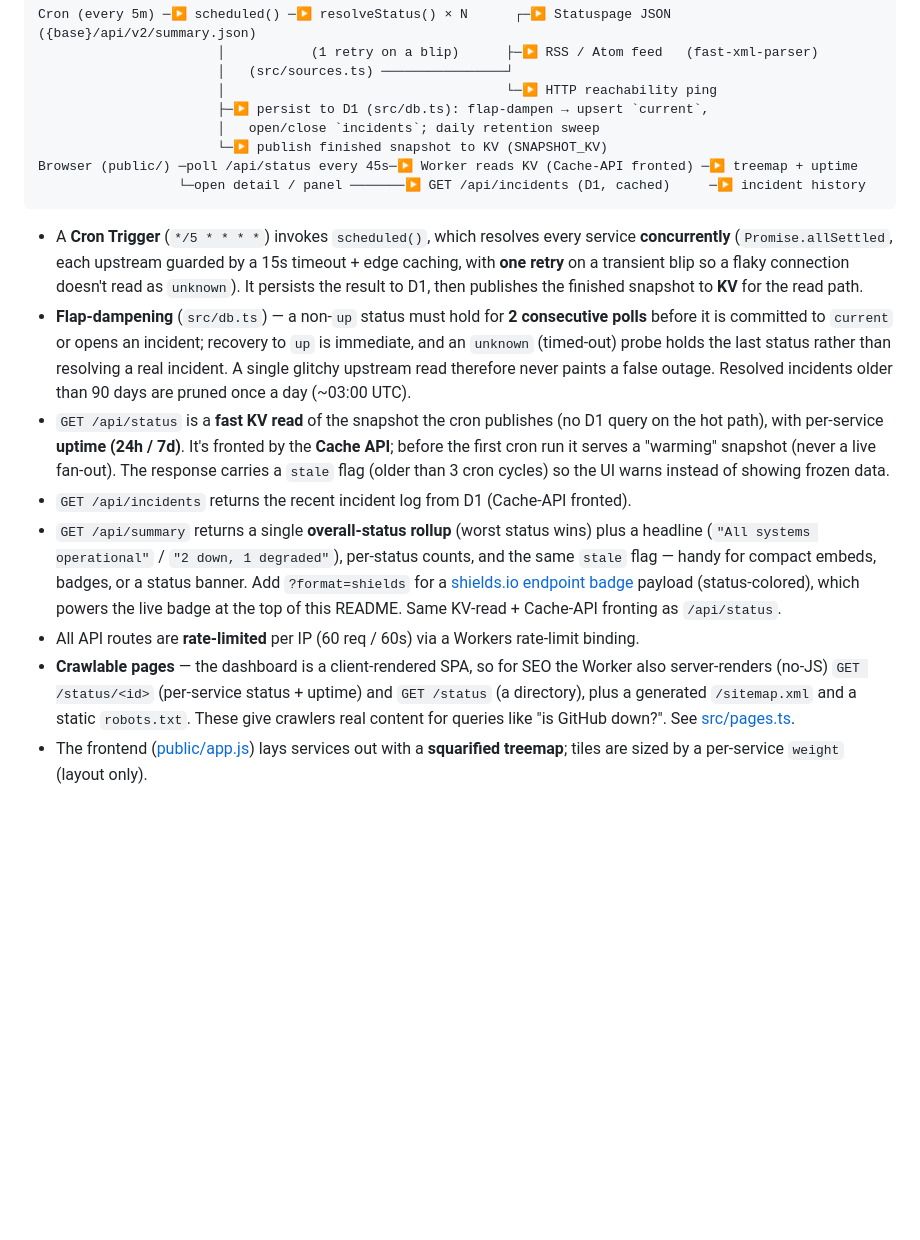
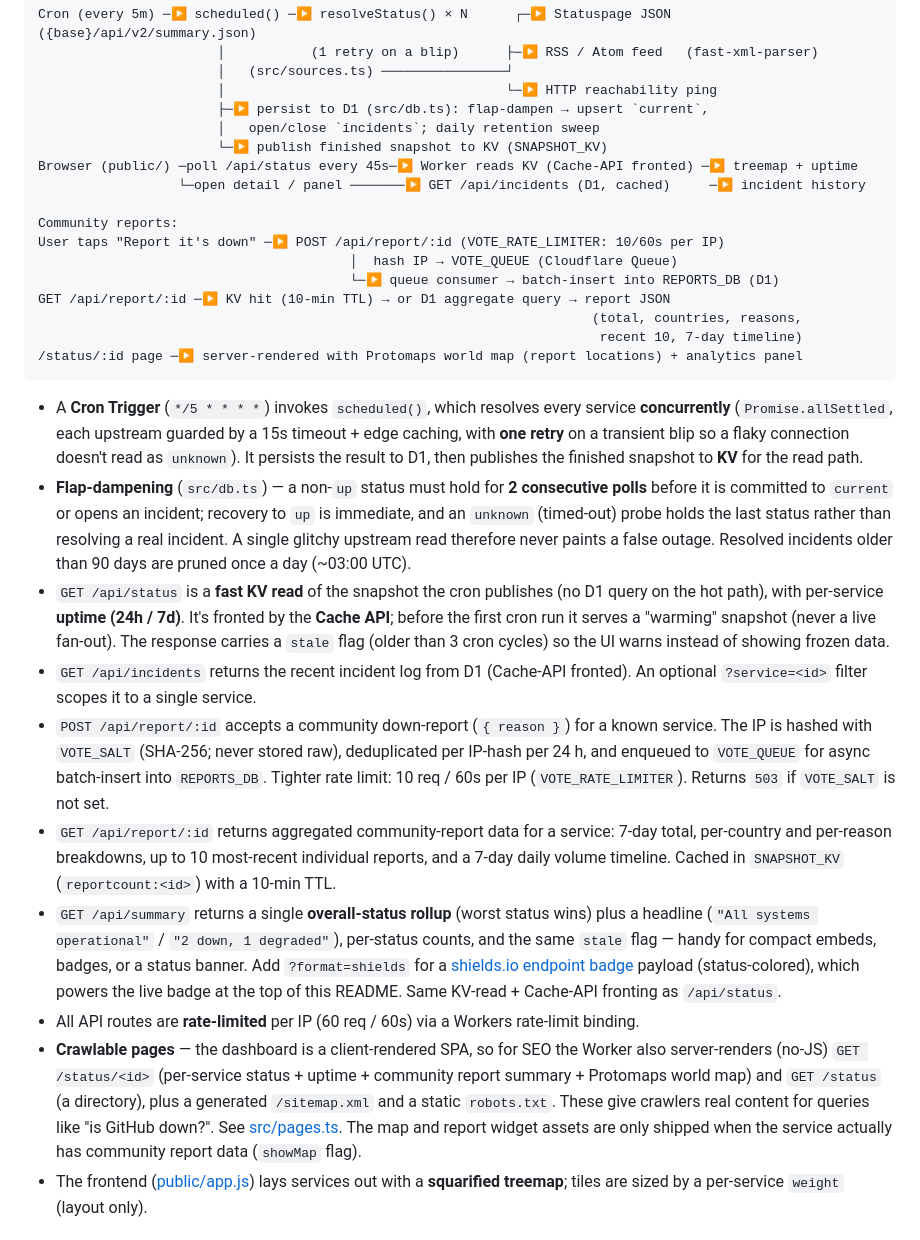
Before and after one commit to Jaironlanda/isupmap, a Markdown page: README.md, the part around one of its changes. Drawn GitHub-style; blank space fills up the shorter version.

````diff
--- a/README.md
+++ b/README.md
@@ -45,6 +51,15 @@ Cron (every 5m) ─▶ scheduled() ─▶ resolveStatus() × N      ┌─▶ St
                        └─▶ publish finished snapshot to KV (SNAPSHOT_KV)
 Browser (public/) ─poll /api/status every 45s─▶ Worker reads KV (Cache-API fronted) ─▶ treemap + uptime
                   └─open detail / panel ───────▶ GET /api/incidents (D1, cached)     ─▶ incident history
+
+Community reports:
+User taps "Report it's down" ─▶ POST /api/report/:id (VOTE_RATE_LIMITER: 10/60s per IP)
+                                        │  hash IP → VOTE_QUEUE (Cloudflare Queue)
+                                        └─▶ queue consumer → batch-insert into REPORTS_DB (D1)
+GET /api/report/:id ─▶ KV hit (10-min TTL) → or D1 aggregate query → report JSON
+                                                                       (total, countries, reasons,
+                                                                        recent 10, 7-day timeline)
+/status/:id page ─▶ server-rendered with Protomaps world map (report locations) + analytics panel
 ```
 
 - A **Cron Trigger** (`*/5 * * * *`) invokes `scheduled()`, which resolves every
@@ -63,7 +78,15 @@ Browser (public/) ─poll /api/status every 45s─▶ Worker reads KV (Cache-API
   the **Cache API**; before the first cron run it serves a "warming" snapshot
   (never a live fan-out). The response carries a `stale` flag (older than 3 cron
   cycles) so the UI warns instead of showing frozen data.
-- `GET /api/incidents` returns the recent incident log from D1 (Cache-API fronted).
+- `GET /api/incidents` returns the recent incident log from D1 (Cache-API fronted). An
+  optional `?service=<id>` filter scopes it to a single service.
+- `POST /api/report/:id` accepts a community down-report (`{ reason }`) for a known service.
+  The IP is hashed with `VOTE_SALT` (SHA-256; never stored raw), deduplicated per IP-hash per
+  24 h, and enqueued to `VOTE_QUEUE` for async batch-insert into `REPORTS_DB`. Tighter rate
+  limit: 10 req / 60s per IP (`VOTE_RATE_LIMITER`). Returns `503` if `VOTE_SALT` is not set.
+- `GET /api/report/:id` returns aggregated community-report data for a service: 7-day total,
+  per-country and per-reason breakdowns, up to 10 most-recent individual reports, and a
+  7-day daily volume timeline. Cached in `SNAPSHOT_KV` (`reportcount:<id>`) with a 10-min TTL.
 - `GET /api/summary` returns a single **overall-status rollup** (worst status
   wins) plus a headline (`"All systems operational"` / `"2 down, 1 degraded"`),
   per-status counts, and the same `stale` flag — handy for compact embeds, badges,
@@ -74,9 +97,11 @@ Browser (public/) ─poll /api/status every 45s─▶ Worker reads KV (Cache-API
   rate-limit binding.
 - **Crawlable pages** — the dashboard is a client-rendered SPA, so for SEO the
   Worker also server-renders (no-JS) `GET /status/<id>` (per-service status +
-  uptime) and `GET /status` (a directory), plus a generated `/sitemap.xml` and a
-  static `robots.txt`. These give crawlers real content for queries like
-  "is GitHub down?". See [src/pages.ts](src/pages.ts).
+  uptime + community report summary + Protomaps world map) and `GET /status`
+  (a directory), plus a generated `/sitemap.xml` and a static `robots.txt`.
+  These give crawlers real content for queries like "is GitHub down?".
+  See [src/pages.ts](src/pages.ts). The map and report widget assets are only
+  shipped when the service actually has community report data (`showMap` flag).
 - The frontend ([public/app.js](public/app.js)) lays services out with a
   **squarified treemap**; tiles are sized by a per-service `weight` (layout only).
 
````
Also changed, not shown: other parts of README.md (+64 -25 lines).
